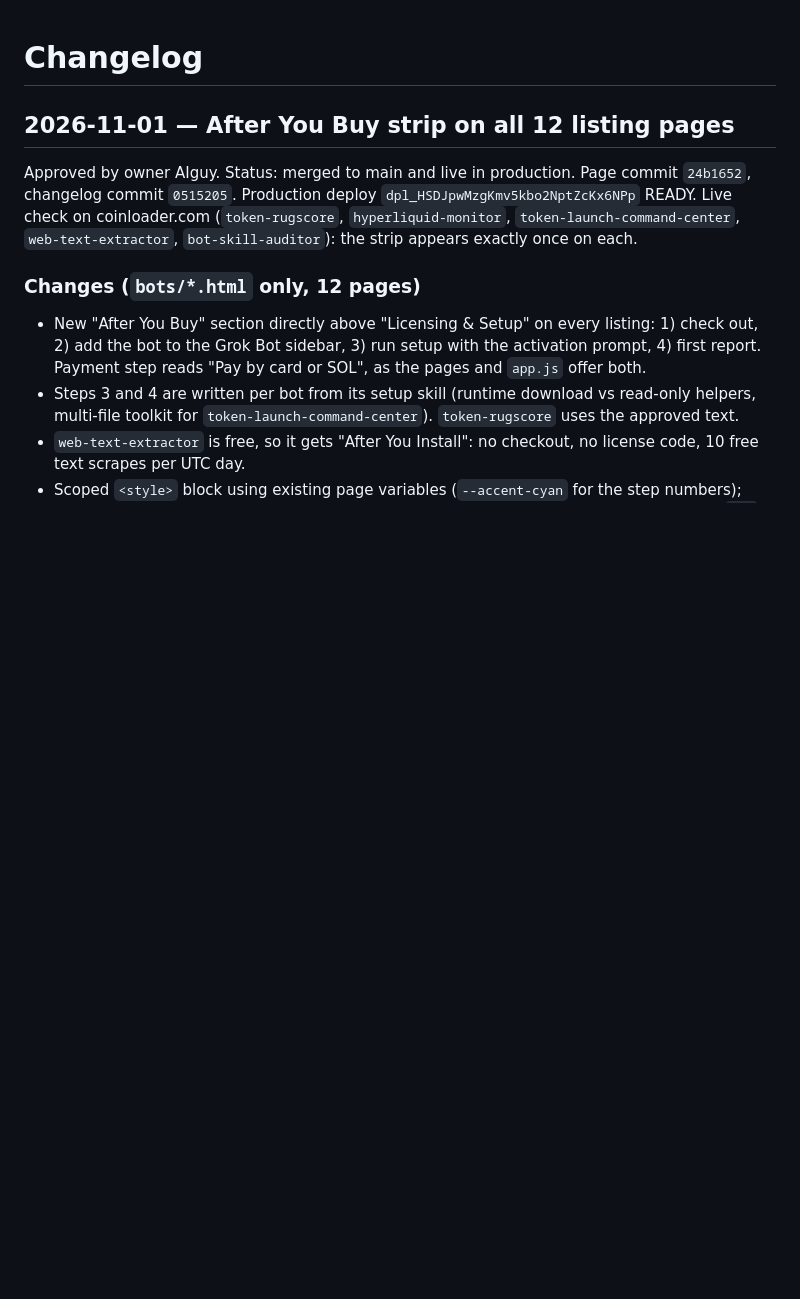
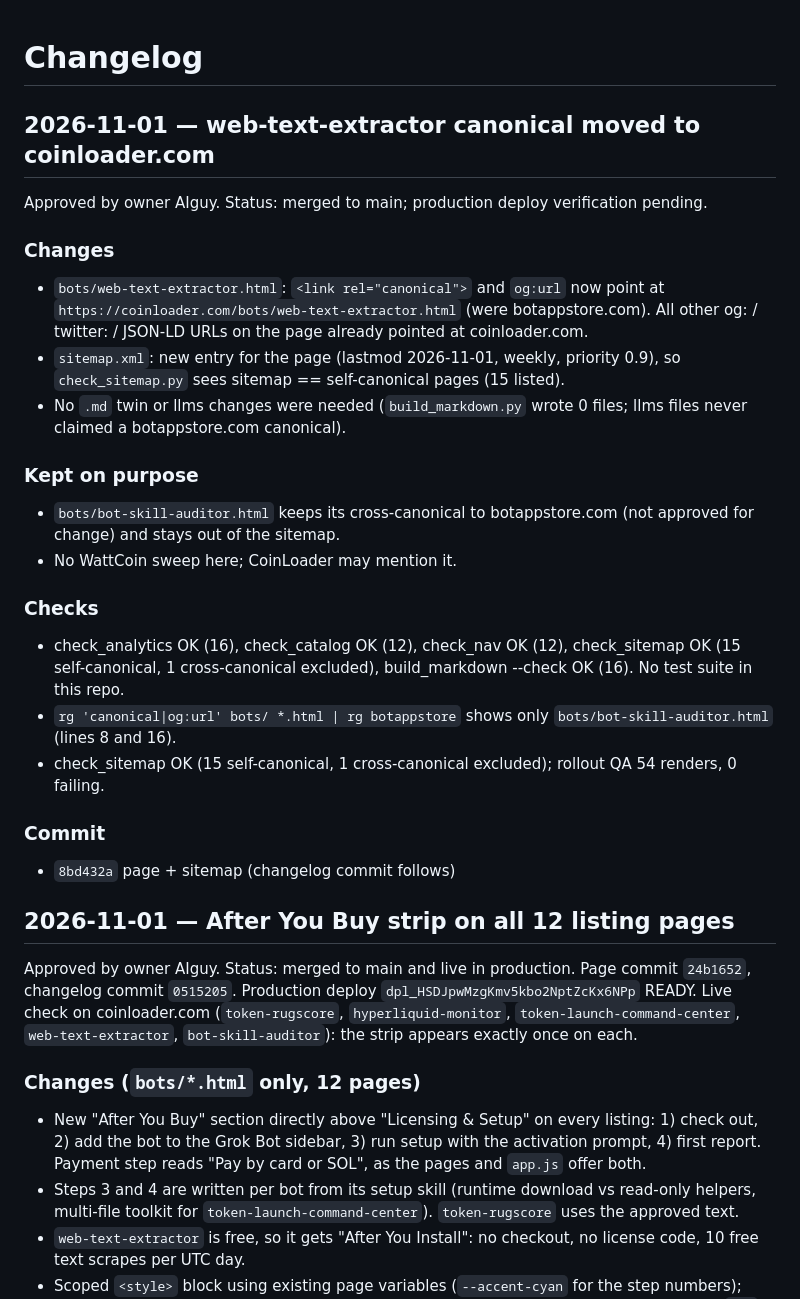
Before and after one commit to WattCoin-Org/coinloader-web, a Markdown page: CHANGELOG.md, the part around the change. GitHub-like rendering; blank space fills up the shorter version.

Commit message:
docs(changelog): record web-text-extractor canonical fix (8bd432a)

```diff
--- a/CHANGELOG.md
+++ b/CHANGELOG.md
@@ -1,4 +1,25 @@
 # Changelog
+
+## 2026-11-01 — web-text-extractor canonical moved to coinloader.com
+
+Approved by owner AIguy. Status: merged to main; production deploy verification pending.
+
+### Changes
+- `bots/web-text-extractor.html`: `<link rel="canonical">` and `og:url` now point at `https://coinloader.com/bots/web-text-extractor.html` (were botappstore.com). All other og: / twitter: / JSON-LD URLs on the page already pointed at coinloader.com.
+- `sitemap.xml`: new entry for the page (lastmod 2026-11-01, weekly, priority 0.9), so `check_sitemap.py` sees sitemap == self-canonical pages (15 listed).
+- No `.md` twin or llms changes were needed (`build_markdown.py` wrote 0 files; llms files never claimed a botappstore.com canonical).
+
+### Kept on purpose
+- `bots/bot-skill-auditor.html` keeps its cross-canonical to botappstore.com (not approved for change) and stays out of the sitemap.
+- No WattCoin sweep here; CoinLoader may mention it.
+
+### Checks
+- check_analytics OK (16), check_catalog OK (12), check_nav OK (12), check_sitemap OK (15 self-canonical, 1 cross-canonical excluded), build_markdown --check OK (16). No test suite in this repo.
+- `rg 'canonical|og:url' bots/ *.html | rg botappstore` shows only `bots/bot-skill-auditor.html` (lines 8 and 16).
+- check_sitemap OK (15 self-canonical, 1 cross-canonical excluded); rollout QA 54 renders, 0 failing.
+
+### Commit
+- `8bd432a` page + sitemap (changelog commit follows)
 
 ## 2026-11-01 — After You Buy strip on all 12 listing pages
 
```
